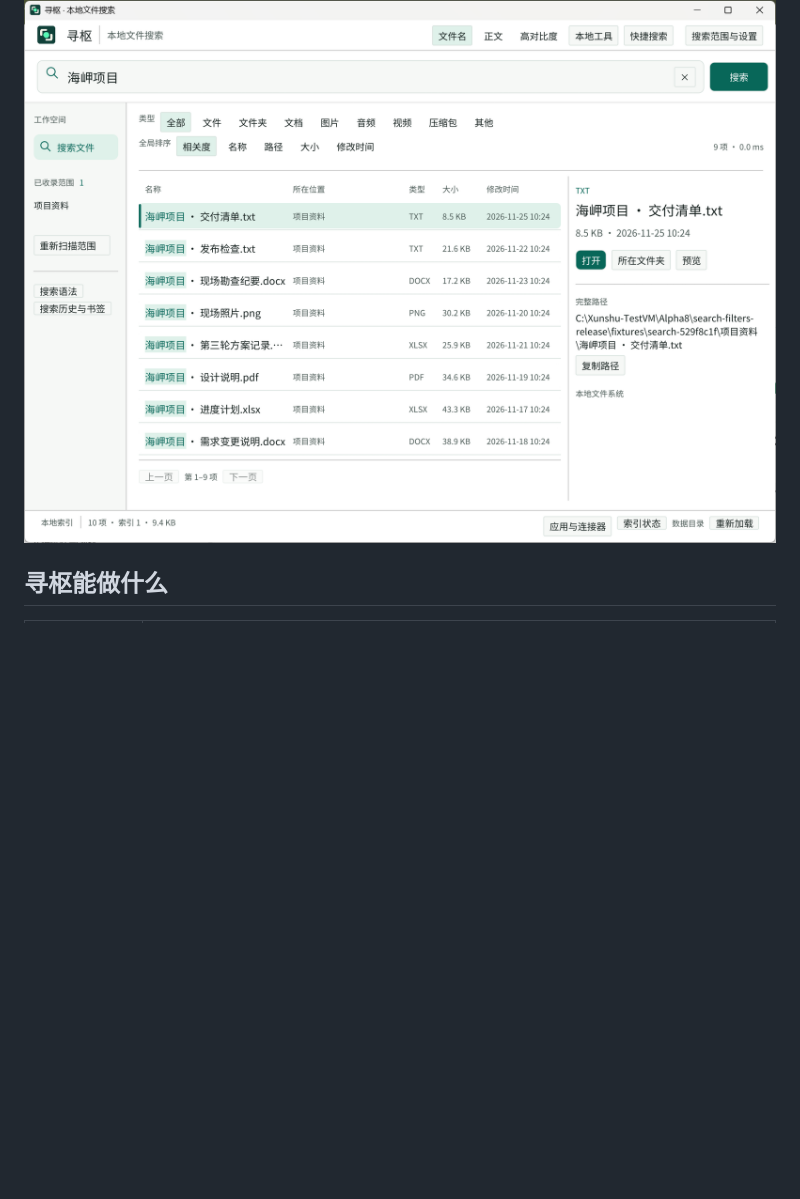
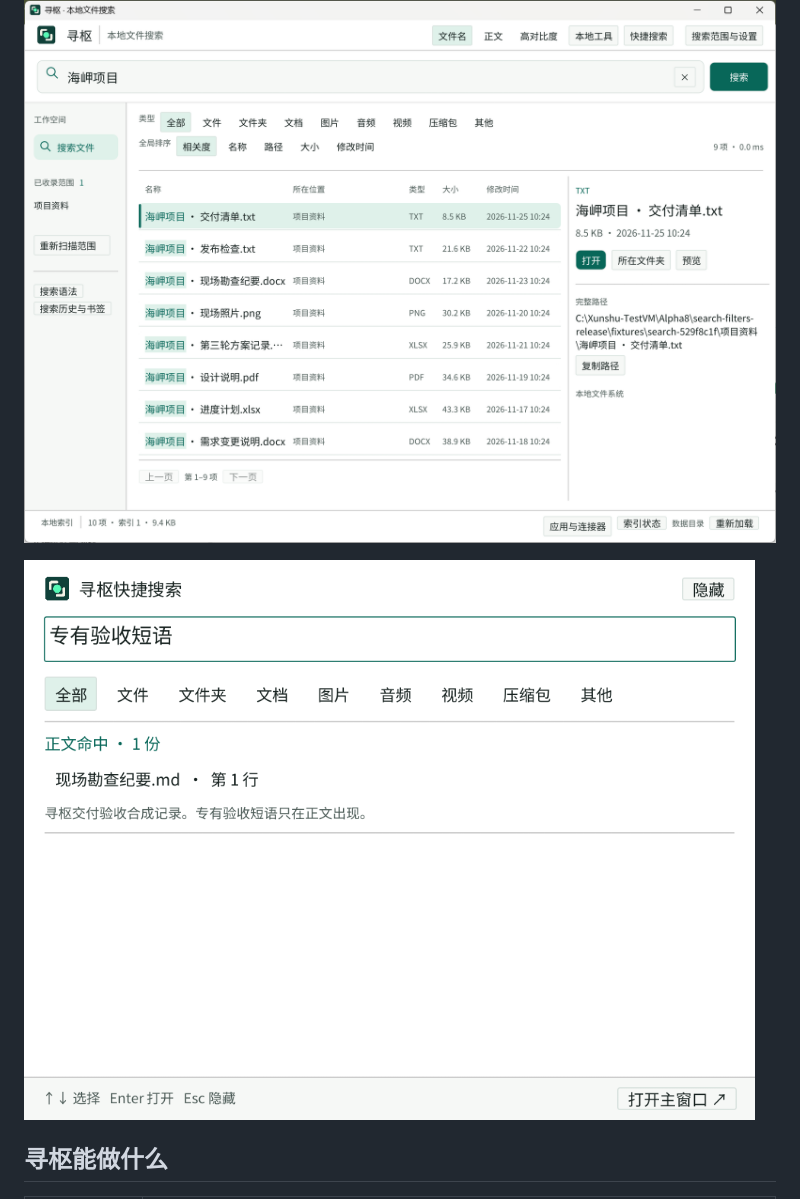
Before and after one commit to linsky-dev/Xunshu, a Markdown page: README.md, the part around the change. Drawn GitHub-style; pictures changed too: docs/assets/xunshu-quick-search.png (added); blank space fills up the shorter version.

```diff
--- a/README.md
+++ b/README.md
@@ -7,6 +7,8 @@
 [下载测试候选版](https://github.com/linsky-dev/Xunshu/releases) · [查询语法](rust/crates/xs-query/README.md) · [平台验收](rust/VALIDATION.md) · [从源码构建](#从源码构建)
 
 ![寻枢的文件名搜索工作台。图中为合成示例，左侧是已收录目录，中间是结果表，右侧是选中文件的详情与操作。](docs/assets/xunshu-search-workspace.png)
+
+![快捷窗以相同关键词显示正文命中，图中为合成验收文档。](docs/assets/xunshu-quick-search.png)
 
 ## 寻枢能做什么
 
```
Also changed, not shown: rust/VALIDATION.md (+15 -0 lines).
